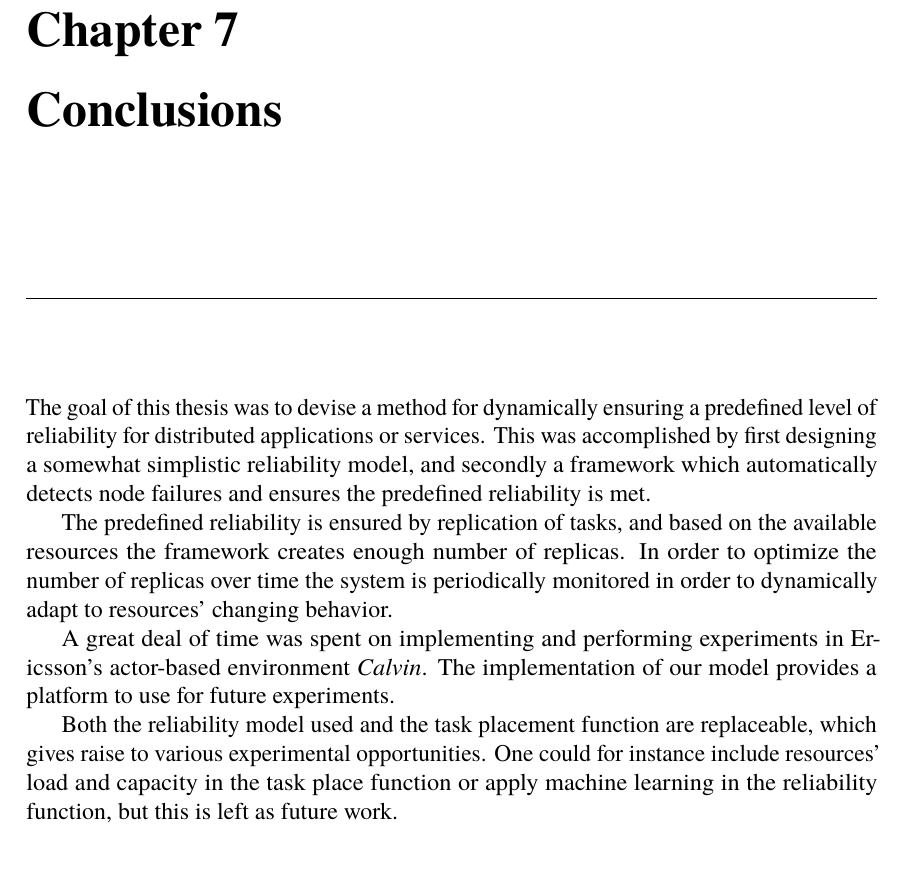
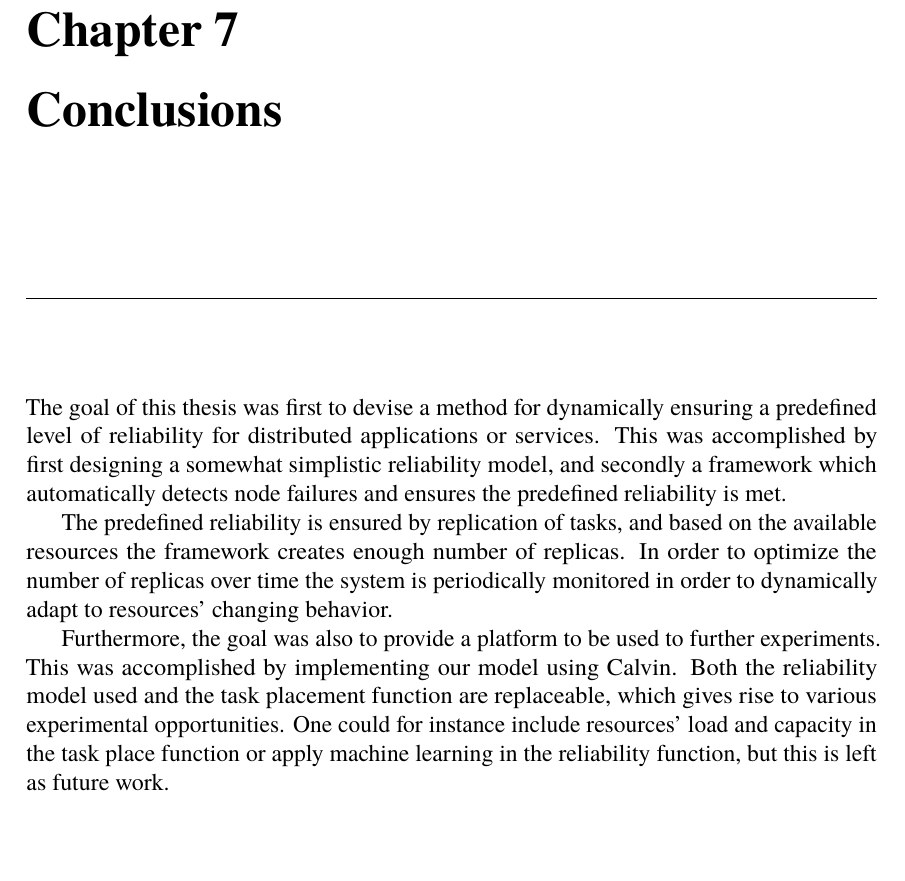
Before and after one commit to PStahl/master_thesis, a LaTeX thesis (report.tex): part of page 83 of 97, cut so that both start at the same text. Compiled offline with pdfLaTeX.

Commit message:
update conclusions

```diff
--- a/report.tex
+++ b/report.tex
@@ -1451,13 +1451,11 @@ Finally, assuming statistically independent failures, the reliability of a node
 
 
 \chapter{Conclusions} \label{ch:conclusions}
-The goal of this thesis was to devise a method for dynamically ensuring a predefined level of reliability for distributed applications or services. This was accomplished by first designing a somewhat simplistic reliability model, and secondly a framework which automatically detects node failures and ensures the predefined reliability is met.
+The goal of this thesis was first to devise a method for dynamically ensuring a predefined level of reliability for distributed applications or services. This was accomplished by first designing a somewhat simplistic reliability model, and secondly a framework which automatically detects node failures and ensures the predefined reliability is met.
 
 The predefined reliability is ensured by replication of tasks, and based on the available resources the framework creates enough number of replicas. In order to optimize the number of replicas over time the system is periodically monitored in order to dynamically adapt to resources' changing behavior.
 
-A great deal of time was spent on implementing and performing experiments in Ericsson's actor-based environment \emph{Calvin}. The implementation of our model provides a platform to use for future experiments.
-
-Both the reliability model used and the task placement function are replaceable, which gives raise to various experimental opportunities. One could for instance include resources' load and capacity in the task place function or apply machine learning in the reliability function, but this is left as future work.
+Furthermore, the goal was also to provide a platform to be used to further experiments. This was accomplished by implementing our model using Calvin. Both the reliability model used and the task placement function are replaceable, which gives rise to various experimental opportunities. One could for instance include resources' load and capacity in the task place function or apply machine learning in the reliability function, but this is left as future work.
 
 
 \iffalse
```
